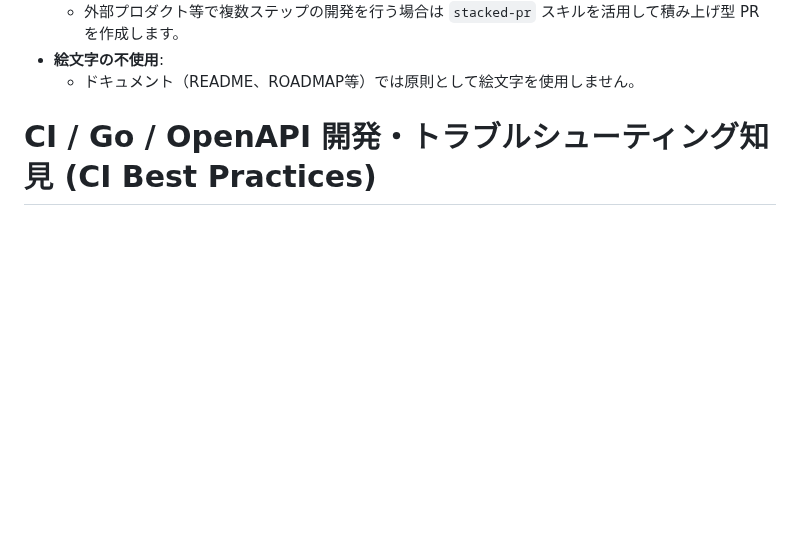
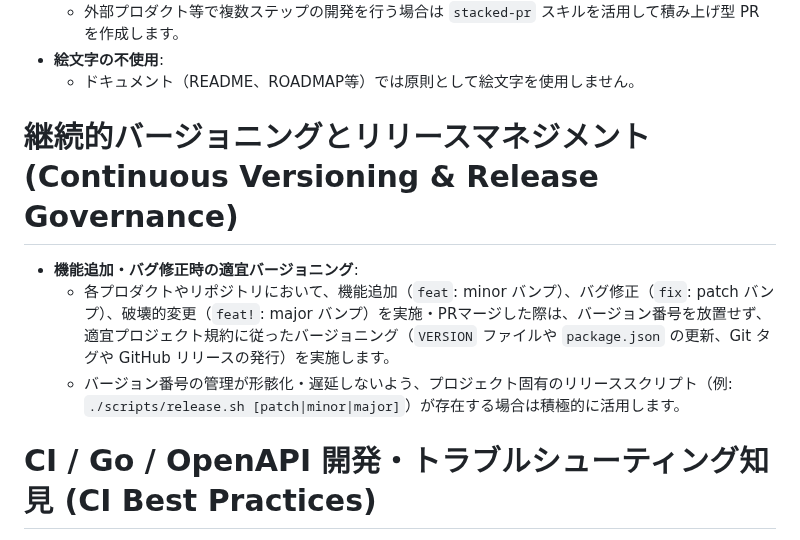
Before and after one commit to AobaIwaki123/ai-workspace, a Markdown page: AGENTS.md, the part around the change. Drawn GitHub-style; blank space fills up the shorter version.

Commit message:
docs: add continuous versioning and release governance rule to AGENTS.md

```diff
--- a/AGENTS.md
+++ b/AGENTS.md
@@ -57,6 +57,12 @@ space/<workspace-name>/
   - 外部プロダクト等で複数ステップの開発を行う場合は `stacked-pr` スキルを活用して積み上げ型 PR を作成します。
 - **絵文字の不使用**:
   - ドキュメント（README、ROADMAP等）では原則として絵文字を使用しません。
+
+# 継続的バージョニングとリリースマネジメント (Continuous Versioning & Release Governance)
+
+- **機能追加・バグ修正時の適宜バージョニング**:
+  - 各プロダクトやリポジトリにおいて、機能追加（`feat`: minor バンプ）、バグ修正（`fix`: patch バンプ）、破壊的変更（`feat!`: major バンプ）を実施・PRマージした際は、バージョン番号を放置せず、適宜プロジェクト規約に従ったバージョニング（`VERSION` ファイルや `package.json` の更新、Git タグや GitHub リリースの発行）を実施します。
+  - バージョン番号の管理が形骸化・遅延しないよう、プロジェクト固有のリリーススクリプト（例: `./scripts/release.sh [patch|minor|major]`）が存在する場合は積極的に活用します。
 
 # CI / Go / OpenAPI 開発・トラブルシューティング知見 (CI Best Practices)
 
```
